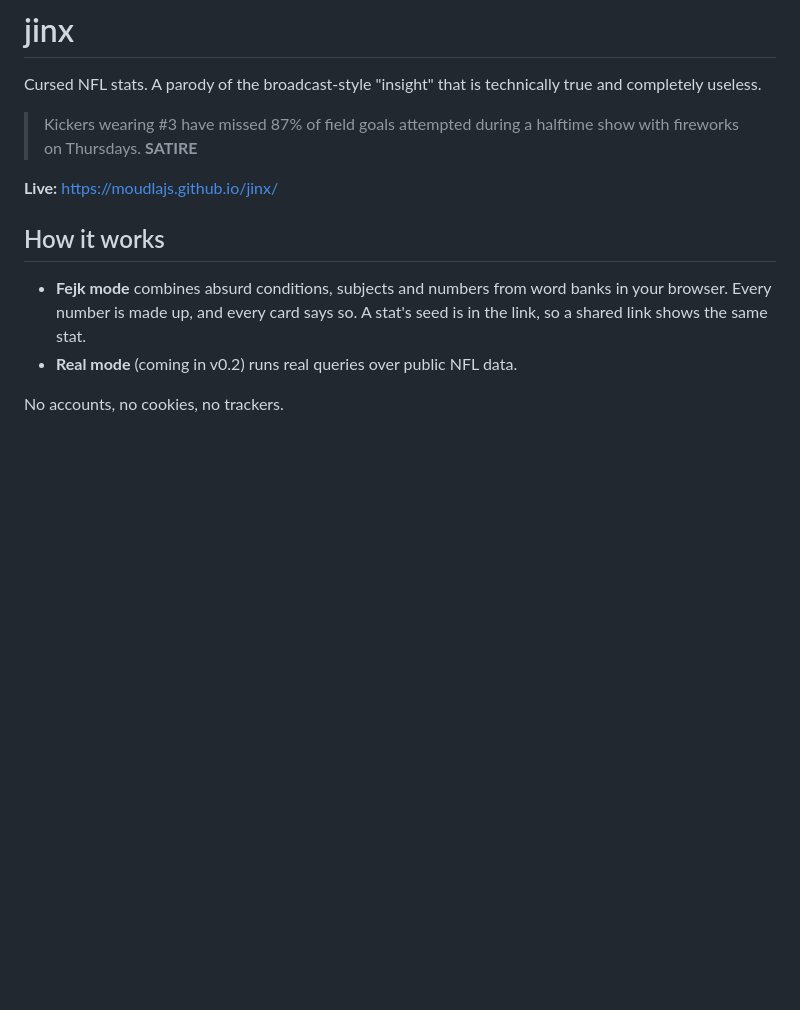
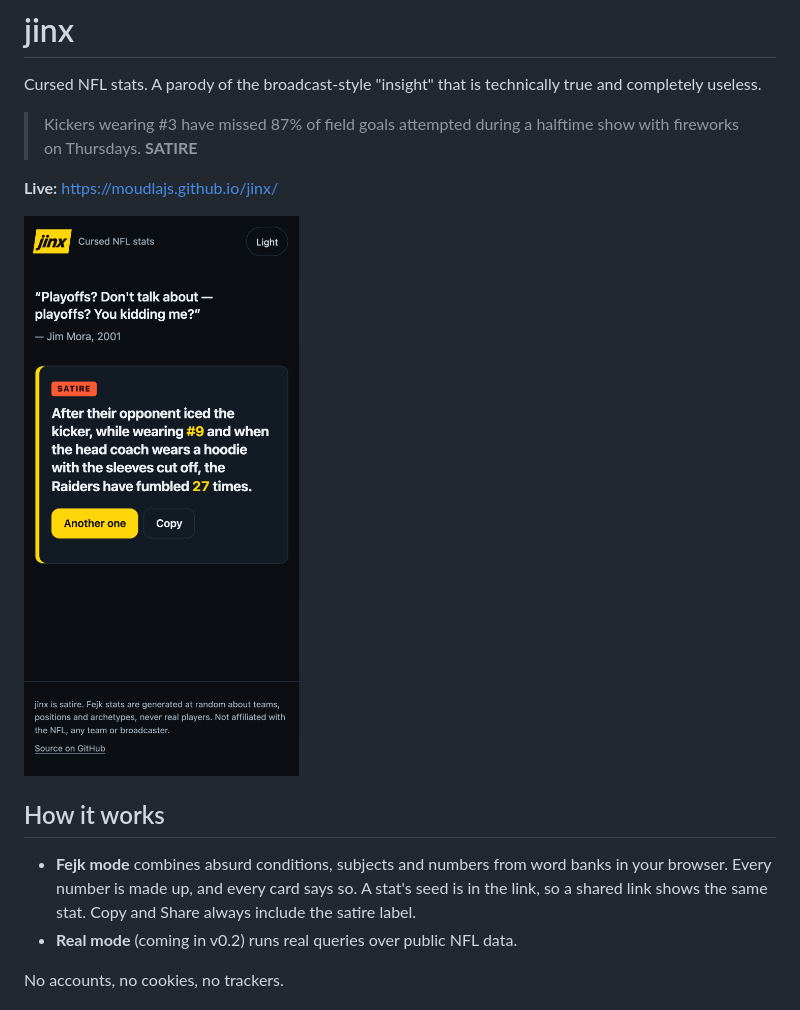
Before and after one commit to moudlajs/jinx, a Markdown page: README.md, the part around the change. GitHub-like rendering; pictures changed too: docs/screenshot.png (added); blank space fills up the shorter version.

Commit message:
docs: README screenshot and 0.1.0 as the first release (#38)
Refs #9

## What and why

- README gets a phone screenshot (`docs/screenshot.png`, dark theme) and
notes that copied/shared text keeps the satire label.
- release-please was proposing **1.0.0** in #37, because it treats a
0.0.0 manifest as "no release yet" and uses its default first version.
`initial-version: 0.1.0` (same as yday) makes the first release v0.1.0.

## Verified

- [x] README renders the image at 320 px
- [x] Config is valid JSON; release PR should regenerate as 0.1.0 after
merge

```diff
--- a/README.md
+++ b/README.md
@@ -8,11 +8,14 @@ technically true and completely useless.
 
 **Live:** https://moudlajs.github.io/jinx/
 
+<img src="docs/screenshot.png" alt="jinx on a phone: a Satire-labelled card reading a made-up stat about the Raiders" width="320">
+
 ## How it works
 
 - **Fejk mode** combines absurd conditions, subjects and numbers from word
   banks in your browser. Every number is made up, and every card says so.
   A stat's seed is in the link, so a shared link shows the same stat.
+  Copy and Share always include the satire label.
 - **Real mode** (coming in v0.2) runs real queries over public NFL data.
 
 No accounts, no cookies, no trackers.
```
Also changed, not shown: 1 other file.
